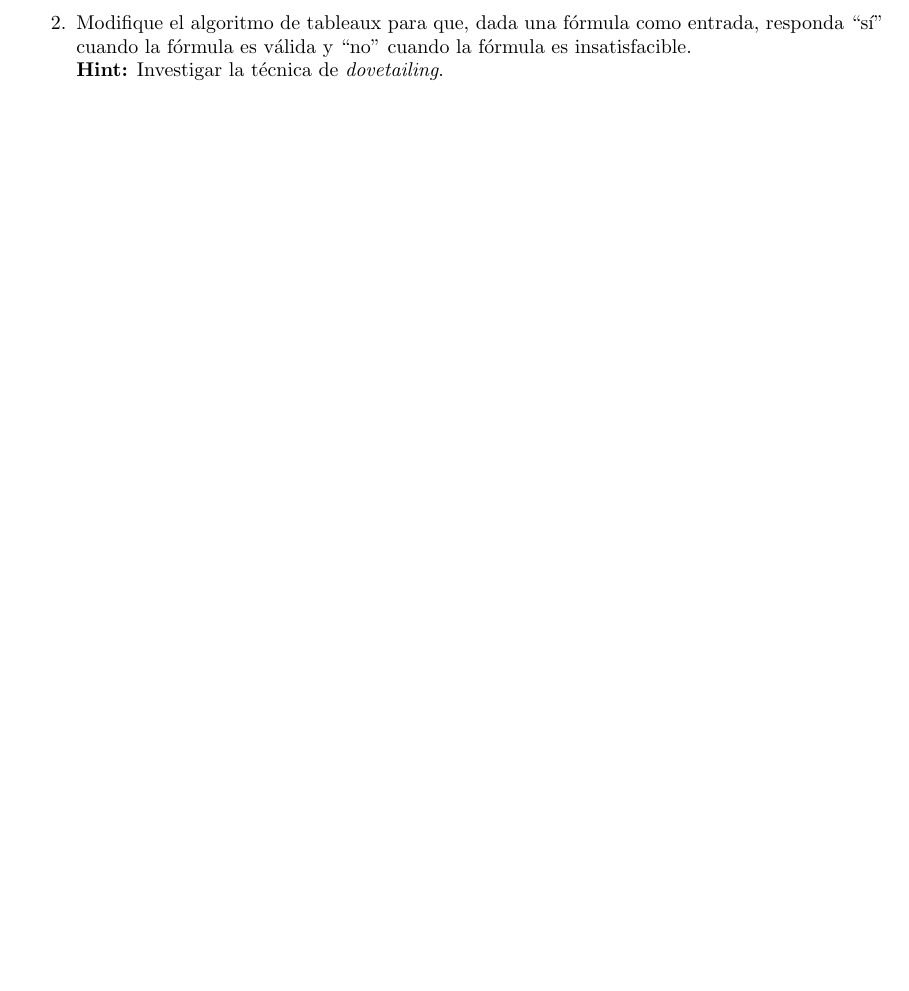
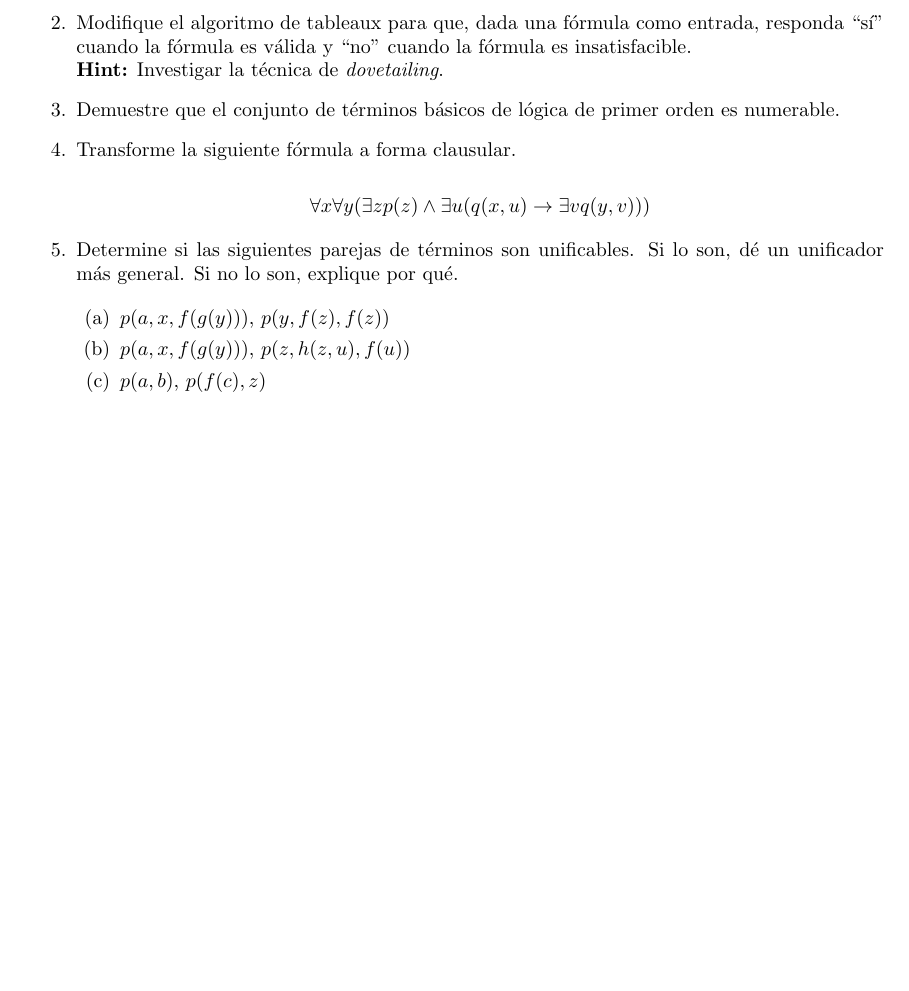
Before and after one commit to LC2022-1/tarea-4, a LaTeX problem sheet (Tarea4.tex): part of the page, cut so that both start at the same text, the shorter picture padded with empty space. Compiled offline with pdfLaTeX.

Commit message:
borrador de la tarea hasta resolución

```diff
--- a/Tarea4.tex
+++ b/Tarea4.tex
@@ -54,6 +54,23 @@
   f\'ormula es insatisfacible.\\
   \textbf{Hint:} Investigar la t\'ecnica de \textit{dovetailing}.
 
+\item Demuestre que el conjunto de t\'erminos b\'asicos de l\'ogica de primer
+  orden es numerable.
+
+\item Transforme la siguiente f\'ormula a forma clausular.
+
+  \[ \forall x \forall y (\exists z p(z) \land \exists u (q(x, u) \rightarrow
+    \exists v q(y, v))) \]
+
+\item Determine si las siguientes parejas de t\'erminos son unificables. Si lo
+  son, d\'e un unificador m\'as general. Si no lo son, explique por qu\'e.
+
+  \begin{enumerate}
+  \item $p(a, x, f(g(y)))$, $p(y, f(z), f(z))$
+  \item $p(a, x, f(g(y)))$, $p(z, h(z, u), f(u))$
+  \item $p(a, b)$, $p(f(c), z)$
+  \end{enumerate}
+
 \end{enumerate}
 
 \end{document}
```
Also changed, not shown: Tarea4.pdf.
